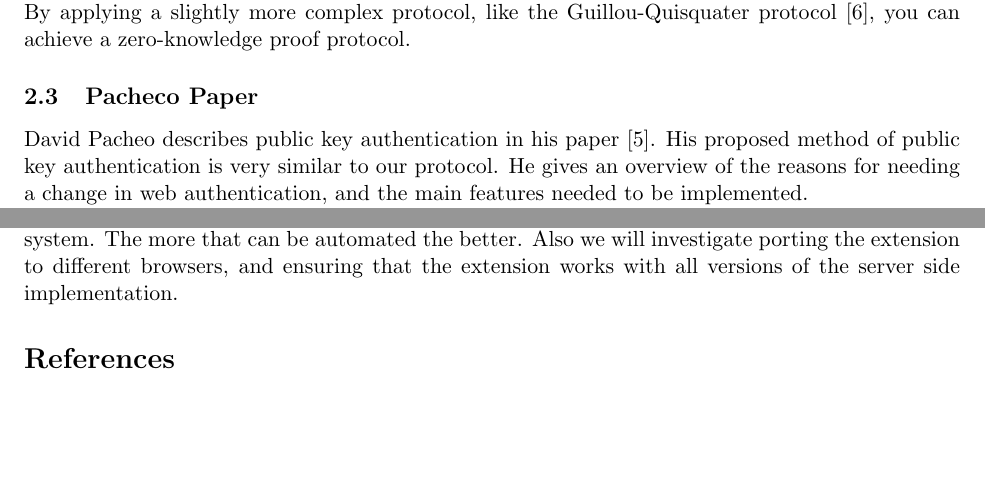
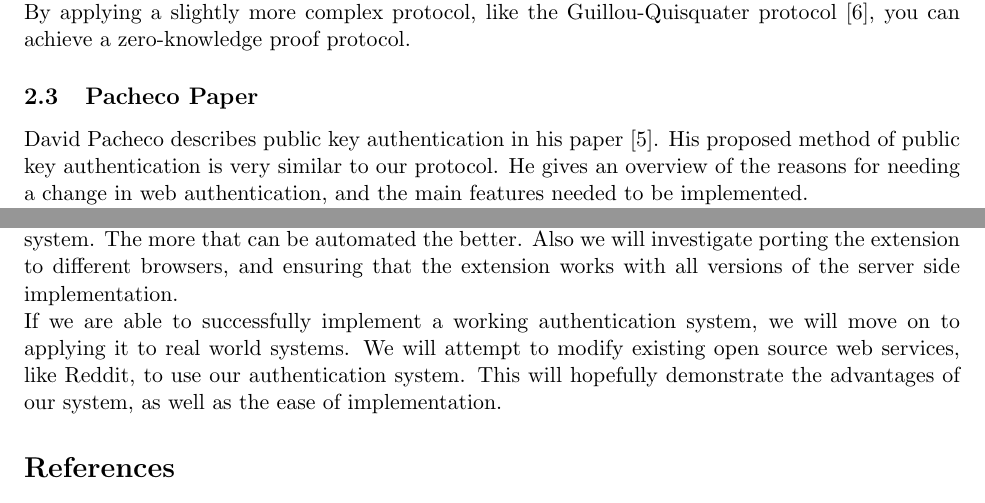
Before and after one commit to thejnich/526Project, a LaTeX document (docs/status_update.tex): two parts of pages 4 and 5 of 5 before the commit and two parts of pages 4 and 5 of 6 after it, joined at a grey line, cut so that both start at the same text, the shorter picture padded with empty space. Compiled offline with pdfLaTeX.

Commit message:
docs: Add to future work section

```diff
--- a/docs/status_update.tex
+++ b/docs/status_update.tex
@@ -56,7 +56,7 @@ A slightly simpler version of this type of authentication is described by Huth\c
 In this simple protocol, the prover had to provide their identity to the verifier, in the form of $x[k]$. By applying a slightly more complex protocol, like the Guillou-Quisquater protocol\cite{gqprotocol}, you can achieve a zero-knowledge proof protocol.
 
 \subsection{Pacheco Paper}
-David Pacheo describes public key authentication in his paper \cite{pacheco}. His proposed method of public key authentication is very similar to our protocol. He gives an overview of the reasons for needing a change in web authentication, and the main features needed to be implemented. \\
+David Pacheco describes public key authentication in his paper \cite{pacheco}. His proposed method of public key authentication is very similar to our protocol. He gives an overview of the reasons for needing a change in web authentication, and the main features needed to be implemented. \\
 The general idea as described by Pacheco is as follows: When a user wants to enter a website, he enters his email address into a form. Upon verifying that the given email address corresponds to a real user of the web site, the web server then queries the central key authority for the user's public key. Using challenge-response authentication, the server can verify the identity of the user.\\
 	This design ensures that the server-side can be sure that the user is who she says she is, but the client-side is still susceptible to phishing attacks, since there is no challenge-response from the client to the server using a public key from the server.  This security hole could lead to the user on the client-side being tricked into providing sensitive information to a phishing website.\\
 	On the other hand, the design uses a central key authority to store keys of users, which means less implementation is required on the server-side, and the function of protecting the integrity of users' keys is encapsulated away from both the user and the domain.  Having key-handling abstracted out of the design creates a more modular and re-usable implementation.\\
@@ -70,7 +70,8 @@ GpgAuth\cite{gpgauth} is an authentication mechanism which uses Public/Private (
 \section{Moving Forward} \label{sec:future}
 The next steps are to reduce the dependency on a server-side database in the php implementation by connecting gpgAuth to a key-server query tool.  When we're able to do this, we can move on to porting the php implementation to other languages.\\
 Once we have a working back-end, we need to refine it. The dependencies need to be reduced as much as possible. Also, we need to make sure that everything is as user friendly as possible. It has taken us quite some work to get the basic mechanisms working. The set up and dependencies are different depending on what platform you are running. For the average user, this would be an insurmountable obstacle in the adoption of our authentication system.\\
-We need to improve the browser extension, so that it is simple to set everything up on the clients system. The more that can be automated the better. Also we will investigate porting the extension to different browsers, and ensuring that the extension works with all versions of the server side implementation.
+We need to improve the browser extension, so that it is simple to set everything up on the clients system. The more that can be automated the better. Also we will investigate porting the extension to different browsers, and ensuring that the extension works with all versions of the server side implementation.\\
+If we are able to successfully implement a working authentication system, we will move on to applying it to real world systems. We will attempt to modify existing open source web services, like Reddit, to use our authentication system. This will hopefully demonstrate the advantages of our system, as well as the ease of implementation.
 
 \bibliographystyle{plain}
 \bibliography{refs}{}
```
